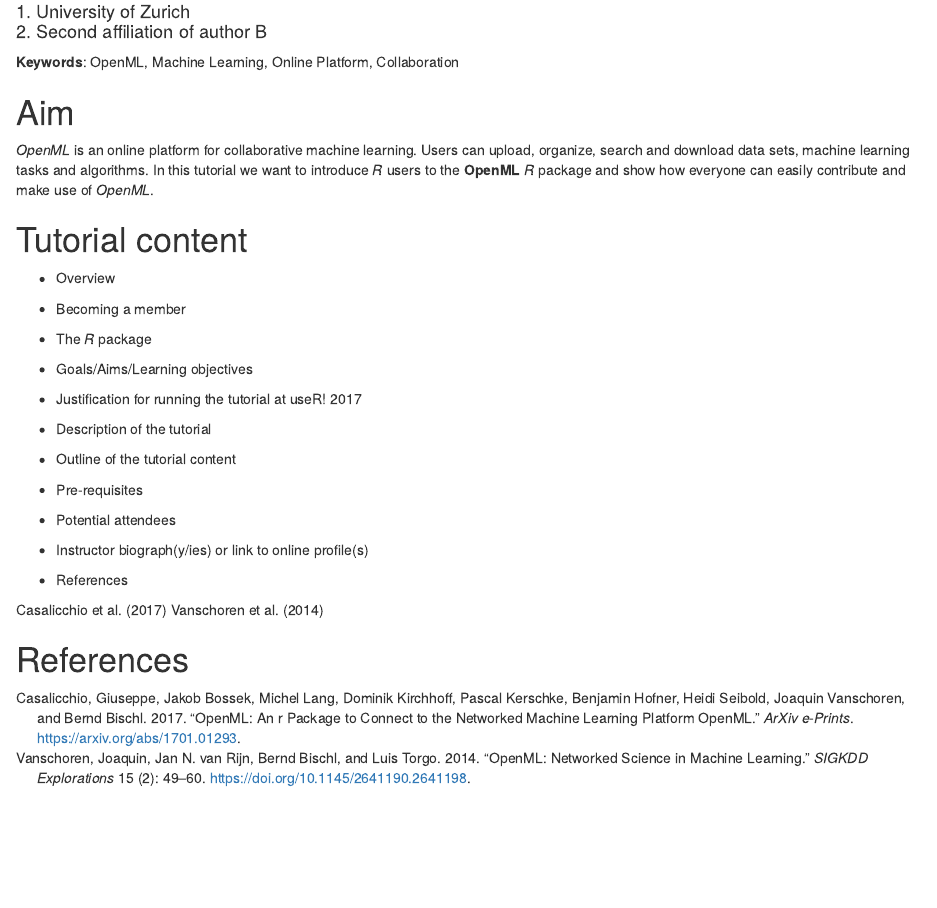
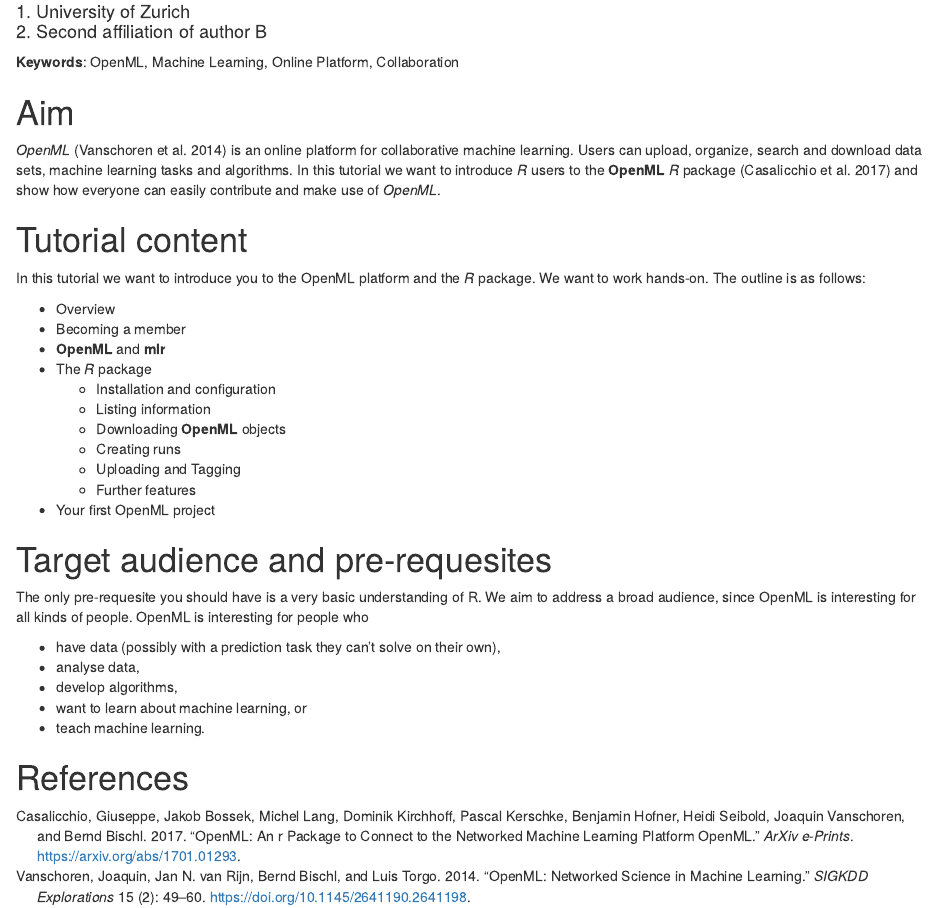
Before and after one commit to openml/articles, an R Markdown document (slides/useR2017_tutorial/proposal_tutorial.Rmd): the page in a window 1100 px wide, from 110 px down. Rendered offline with R 4.5, knitr and Pandoc, with nearby package versions.

Commit message:
outline and target audience

```diff
--- a/slides/useR2017_tutorial/proposal_tutorial.Rmd
+++ b/slides/useR2017_tutorial/proposal_tutorial.Rmd
@@ -17,30 +17,49 @@
 **Keywords**: OpenML, Machine Learning, Online Platform, Collaboration
 
 # Aim
-*OpenML* is an online platform for collaborative machine learning. Users can
-upload, organize, search and download data sets, machine learning tasks and
-algorithms. In this tutorial we want to introduce *R* users to the **OpenML**
-*R* package and show how everyone can easily contribute and make use of *OpenML*.
+*OpenML* [@Vanschoren2014openml] is an online platform for collaborative
+machine learning. Users can upload, organize, search and download data sets,
+machine learning tasks and algorithms. In this tutorial we want to introduce
+*R* users to the **OpenML** *R* package [@Casalicchio2017openml] and show how
+everyone can easily contribute and make use of *OpenML*.
 
 # Tutorial content
+In this tutorial we want to introduce you to the OpenML platform and the *R*
+package. We want to work hands-on. The outline is as follows:
 
 - Overview
 - Becoming a member
+- **OpenML** and **mlr**
 - The *R* package
-
- - Goals/Aims/Learning objectives
- - Justification for running the tutorial at useR! 2017
- - Description of the tutorial
- - Outline of the tutorial content
- - Pre-requisites
- - Potential attendees
- - Instructor biograph(y/ies) or link to online profile(s)
- - References
-
-@Casalicchio2017openml
-@Vanschoren2014openml
+    + Installation and configuration
+    + Listing information
+    + Downloading **OpenML** objects
+    + Creating runs
+    + Uploading and Tagging
+    + Further features
+- Your first OpenML project
 
 
+# Target audience and pre-requesites
+The only pre-requesite you should have is a very basic understanding of R.  We
+aim to address a broad audience, since OpenML is interesting for all kinds of
+people. OpenML is interesting for people who
+
+- have data (possibly with a prediction task they can't solve on their own),
+- analyse data,
+- develop algorithms,
+- want to learn about machine learning, or
+- teach machine learning.
+
+
+ <!-- - Goals/Aims/Learning objectives -->
+ <!-- - Justification for running the tutorial at useR! 2017 -->
+ <!-- - Description of the tutorial -->
+ <!-- - Outline of the tutorial content -->
+ <!-- - Pre-requisites -->
+ <!-- - Potential attendees -->
+ <!-- - Instructor biograph(y/ies) or link to online profile(s) -->
+ <!-- - References -->
 
 
 
```
